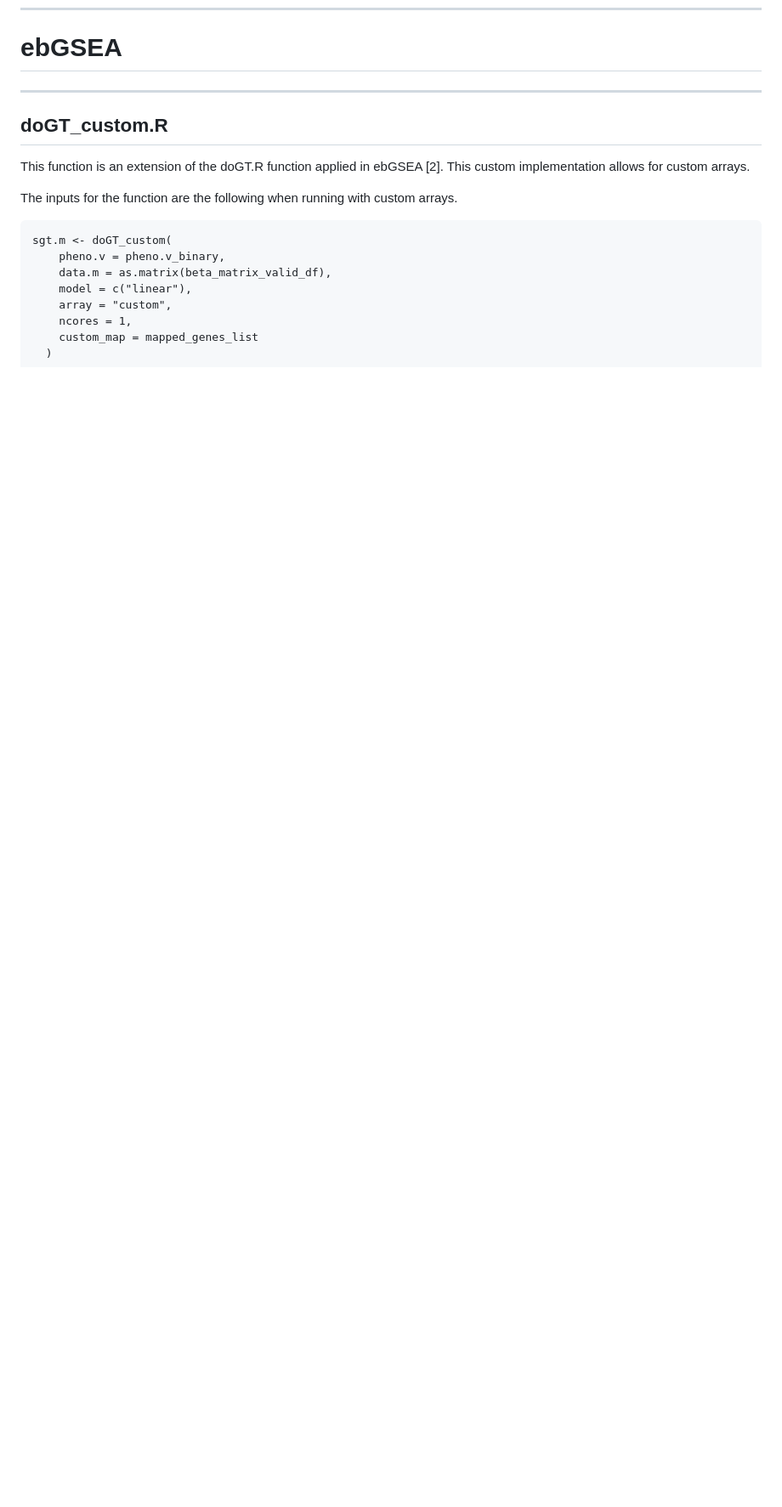
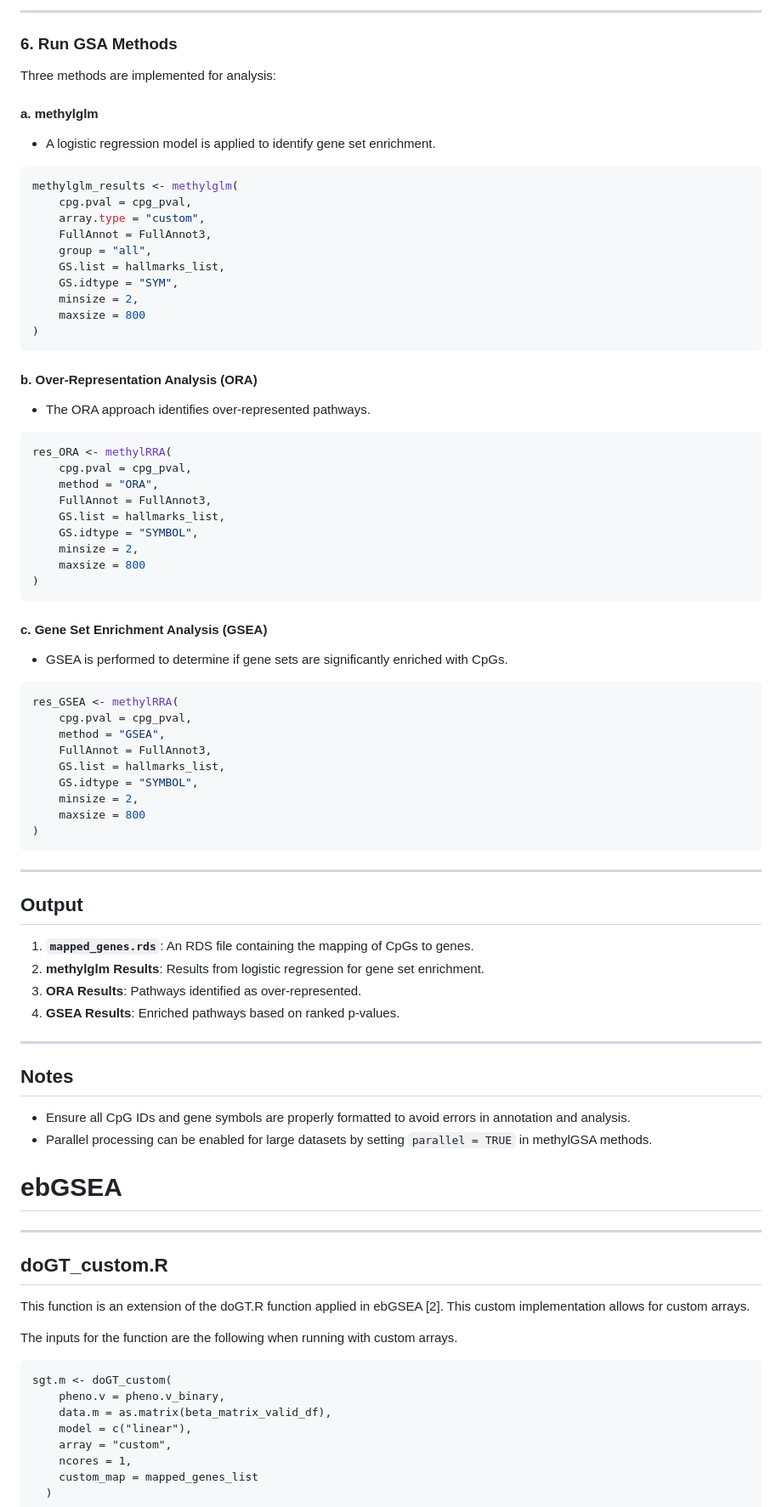
Before and after one commit to mayaarvanitis/wgbsGSEA, a Markdown page: README.md, the part around one of its changes. Shown at 85% size. Rendered like a GitHub page; blank space fills up the shorter version.

````diff
--- a/README.md
+++ b/README.md
@@ -61,3 +123,68 @@ To evaluate and implement GSEA methods for WGBS data, this project will follow t
+---
+
+### 6. Run GSA Methods
+Three methods are implemented for analysis:
+
+#### a. **methylglm**
+- A logistic regression model is applied to identify gene set enrichment.
+
+```r
+methylglm_results <- methylglm(
+    cpg.pval = cpg_pval,
+    array.type = "custom",
+    FullAnnot = FullAnnot3,
+    group = "all",
+    GS.list = hallmarks_list,
+    GS.idtype = "SYM",
+    minsize = 2,
+    maxsize = 800
+)
+```
+
+#### b. **Over-Representation Analysis (ORA)**
+- The ORA approach identifies over-represented pathways.
+
+```r
+res_ORA <- methylRRA(
+    cpg.pval = cpg_pval,
+    method = "ORA",
+    FullAnnot = FullAnnot3,
+    GS.list = hallmarks_list,
+    GS.idtype = "SYMBOL",
+    minsize = 2,
+    maxsize = 800
+)
+```
+
+#### c. **Gene Set Enrichment Analysis (GSEA)**
+- GSEA is performed to determine if gene sets are significantly enriched with CpGs.
+
+```r
+res_GSEA <- methylRRA(
+    cpg.pval = cpg_pval,
+    method = "GSEA",
+    FullAnnot = FullAnnot3,
+    GS.list = hallmarks_list,
+    GS.idtype = "SYMBOL",
+    minsize = 2,
+    maxsize = 800
+)
+```
+
+---
+
+## Output
+
+1. **`mapped_genes.rds`**: An RDS file containing the mapping of CpGs to genes.
+2. **methylglm Results**: Results from logistic regression for gene set enrichment.
+3. **ORA Results**: Pathways identified as over-represented.
+4. **GSEA Results**: Enriched pathways based on ranked p-values.
+
+---
+
+## Notes
+- Ensure all CpG IDs and gene symbols are properly formatted to avoid errors in annotation and analysis.
+- Parallel processing can be enabled for large datasets by setting `parallel = TRUE` in methylGSA methods.
 
 # ebGSEA
 ---
````
Also changed, not shown: other parts of README.md (+62 -0 lines).
